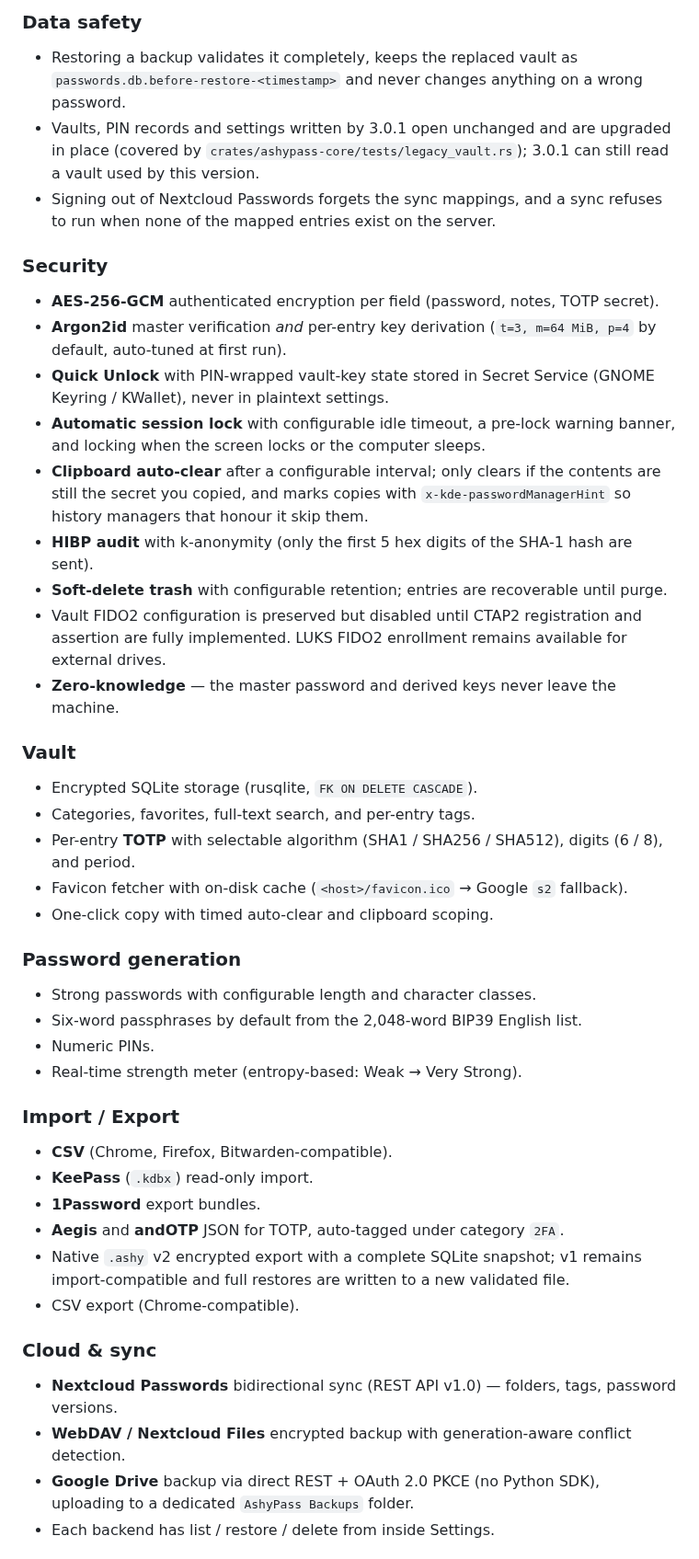
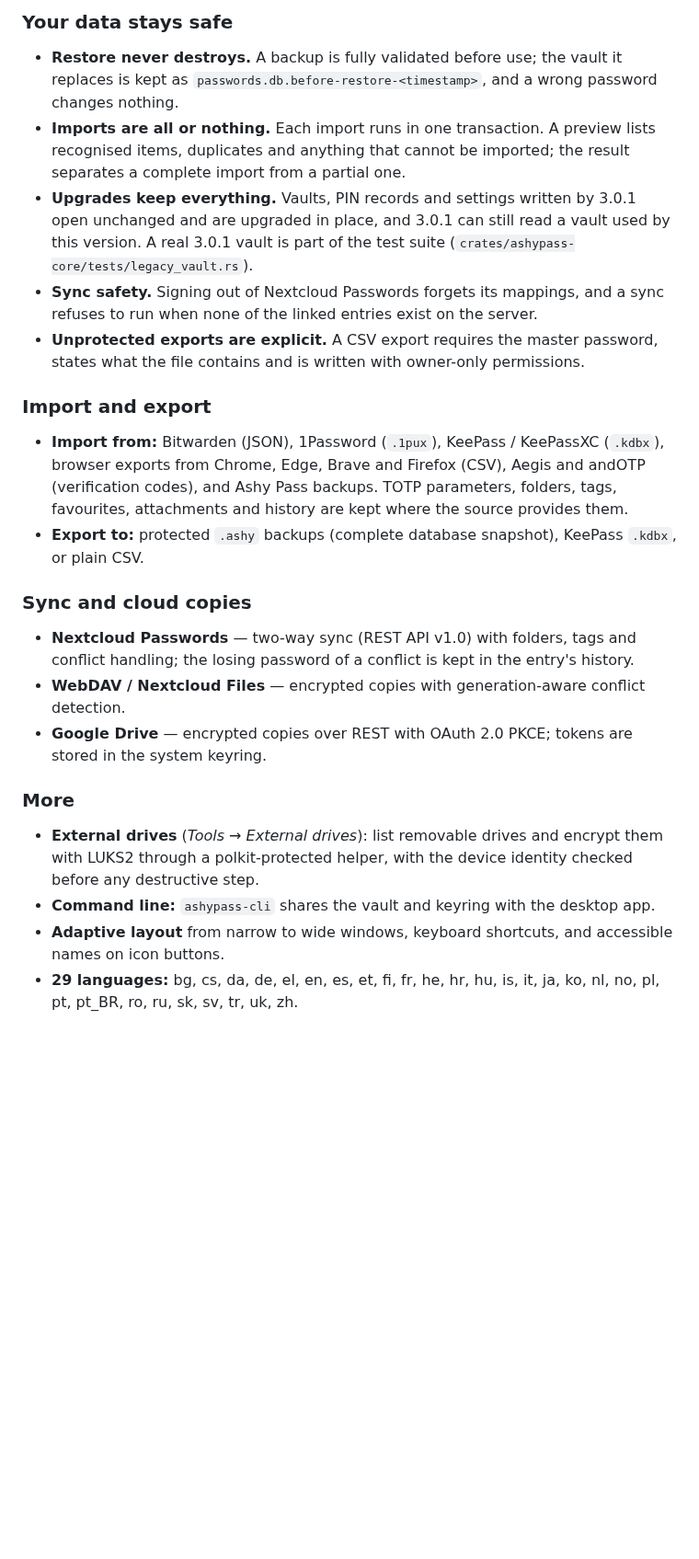
Before and after one commit to big-comm/ashypass, a Markdown page: README.md, the part around one of its changes. Shown at 92% size. Drawn GitHub-style; blank space fills up the shorter version.

```diff
--- a/README.md
+++ b/README.md
@@ -46,44 +63,23 @@ The project ships as a **multi-crate workspace**:
 
-### Data safety
-- Restoring a backup validates it completely, keeps the replaced vault as `passwords.db.before-restore-<timestamp>` and never changes anything on a wrong password.
-- Vaults, PIN records and settings written by 3.0.1 open unchanged and are upgraded in place (covered by `crates/ashypass-core/tests/legacy_vault.rs`); 3.0.1 can still read a vault used by this version.
-- Signing out of Nextcloud Passwords forgets the sync mappings, and a sync refuses to run when none of the mapped entries exist on the server.
+### Your data stays safe
+- **Restore never destroys.** A backup is fully validated before use; the vault it replaces is kept as `passwords.db.before-restore-<timestamp>`, and a wrong password changes nothing.
+- **Imports are all or nothing.** Each import runs in one transaction. A preview lists recognised items, duplicates and anything that cannot be imported; the result separates a complete import from a partial one.
+- **Upgrades keep everything.** Vaults, PIN records and settings written by 3.0.1 open unchanged and are upgraded in place, and 3.0.1 can still read a vault used by this version. A real 3.0.1 vault is part of the test suite (`crates/ashypass-core/tests/legacy_vault.rs`).
+- **Sync safety.** Signing out of Nextcloud Passwords forgets its mappings, and a sync refuses to run when none of the linked entries exist on the server.
+- **Unprotected exports are explicit.** A CSV export requires the master password, states what the file contains and is written with owner-only permissions.
 
-### Security
-- **AES-256-GCM** authenticated encryption per field (password, notes, TOTP secret).
-- **Argon2id** master verification *and* per-entry key derivation (`t=3, m=64 MiB, p=4` by default, auto-tuned at first run).
-- **Quick Unlock** with PIN-wrapped vault-key state stored in Secret Service (GNOME Keyring / KWallet), never in plaintext settings.
-- **Automatic session lock** with configurable idle timeout, a pre-lock warning banner, and locking when the screen locks or the computer sleeps.
-- **Clipboard auto-clear** after a configurable interval; only clears if the contents are still the secret you copied, and marks copies with `x-kde-passwordManagerHint` so history managers that honour it skip them.
-- **HIBP audit** with k-anonymity (only the first 5 hex digits of the SHA-1 hash are sent).
-- **Soft-delete trash** with configurable retention; entries are recoverable until purge.
-- Vault FIDO2 configuration is preserved but disabled until CTAP2 registration and assertion are fully implemented. LUKS FIDO2 enrollment remains available for external drives.
-- **Zero-knowledge** — the master password and derived keys never leave the machine.
+### Import and export
+- **Import from:** Bitwarden (JSON), 1Password (`.1pux`), KeePass / KeePassXC (`.kdbx`), browser exports from Chrome, Edge, Brave and Firefox (CSV), Aegis and andOTP (verification codes), and Ashy Pass backups. TOTP parameters, folders, tags, favourites, attachments and history are kept where the source provides them.
+- **Export to:** protected `.ashy` backups (complete database snapshot), KeePass `.kdbx`, or plain CSV.
 
-### Vault
-- Encrypted SQLite storage (rusqlite, `FK ON DELETE CASCADE`).
-- Categories, favorites, full-text search, and per-entry tags.
-- Per-entry **TOTP** with selectable algorithm (SHA1 / SHA256 / SHA512), digits (6 / 8), and period.
-- Favicon fetcher with on-disk cache (`<host>/favicon.ico` → Google `s2` fallback).
-- One-click copy with timed auto-clear and clipboard scoping.
+### Sync and cloud copies
+- **Nextcloud Passwords** — two-way sync (REST API v1.0) with folders, tags and conflict handling; the losing password of a conflict is kept in the entry's history.
+- **WebDAV / Nextcloud Files** — encrypted copies with generation-aware conflict detection.
+- **Google Drive** — encrypted copies over REST with OAuth 2.0 PKCE; tokens are stored in the system keyring.
 
-### Password generation
-- Strong passwords with configurable length and character classes.
-- Six-word passphrases by default from the 2,048-word BIP39 English list.
-- Numeric PINs.
-- Real-time strength meter (entropy-based: Weak → Very Strong).
+### More
+- **External drives** (*Tools → External drives*): list removable drives and encrypt them with LUKS2 through a polkit-protected helper, with the device identity checked before any destructive step.
+- **Command line:** `ashypass-cli` shares the vault and keyring with the desktop app.
+- **Adaptive layout** from narrow to wide windows, keyboard shortcuts, and accessible names on icon buttons.
+- **29 languages:** bg, cs, da, de, el, en, es, et, fi, fr, he, hr, hu, is, it, ja, ko, nl, no, pl, pt, pt_BR, ro, ru, sk, sv, tr, uk, zh.
 
-### Import / Export
-- **CSV** (Chrome, Firefox, Bitwarden-compatible).
-- **KeePass** (`.kdbx`) read-only import.
-- **1Password** export bundles.
-- **Aegis** and **andOTP** JSON for TOTP, auto-tagged under category `2FA`.
-- Native `.ashy` v2 encrypted export with a complete SQLite snapshot; v1 remains import-compatible and full restores are written to a new validated file.
-- CSV export (Chrome-compatible).
-
-### Cloud & sync
-- **Nextcloud Passwords** bidirectional sync (REST API v1.0) — folders, tags, password versions.
-- **WebDAV / Nextcloud Files** encrypted backup with generation-aware conflict detection.
-- **Google Drive** backup via direct REST + OAuth 2.0 PKCE (no Python SDK), uploading to a dedicated `AshyPass Backups` folder.
-- Each backend has list / restore / delete from inside Settings.
-
```
Also changed, not shown: other parts of README.md (+117 -177 lines), docs/screenshots/create-password-dark.png (added), docs/screenshots/passwords.png (added), docs/screenshots/verification-codes.png (added), 1 other file.
